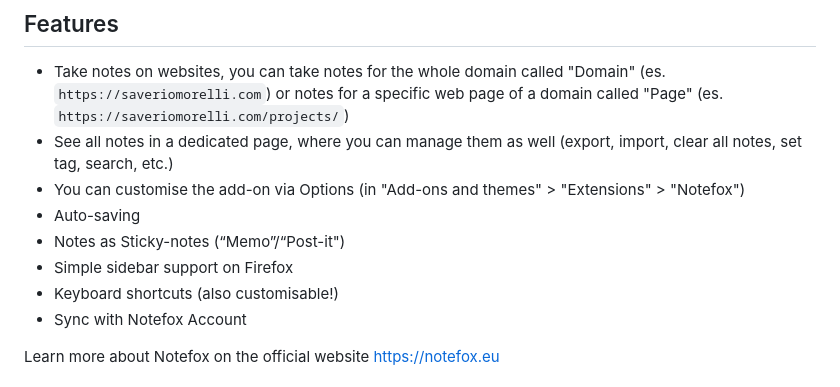
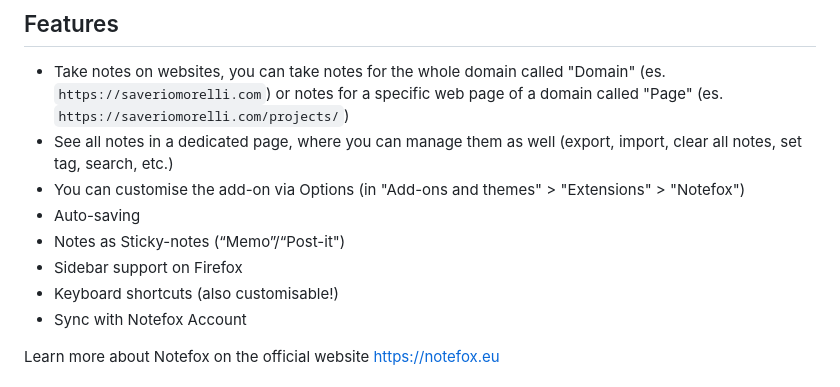
Before and after one commit to Sav22999/websites-notes, a Markdown page: README.md, the part around the change. GitHub-like rendering.

```diff
--- a/README.md
+++ b/README.md
@@ -38,7 +38,7 @@ https://www.notefox.eu/docs/
 - You can customise the add-on via Options (in "Add-ons and themes" > "Extensions" > "Notefox")
 - Auto-saving
 - Notes as Sticky-notes (“Memo”/“Post-it")
-- Simple sidebar support on Firefox
+- Sidebar support on Firefox
 - Keyboard shortcuts (also customisable!)
 - Sync with Notefox Account
 
```
